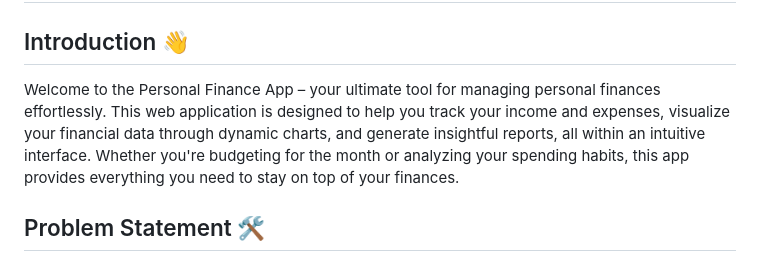
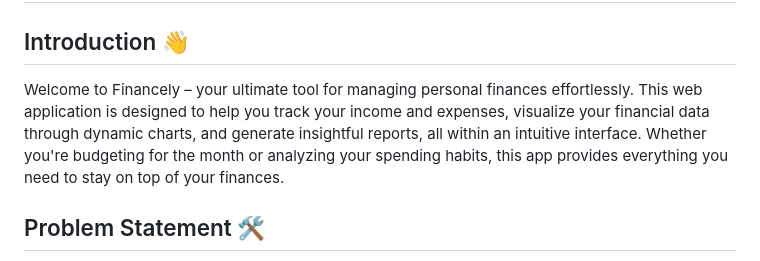
Before and after one commit to Zohaib8989/App_PersonalFinance, a Markdown page: README.md, the part around the change. Rendered like a GitHub page.

```diff
--- a/README.md
+++ b/README.md
@@ -2,7 +2,7 @@
 
 ## Introduction 👋
 
-Welcome to the Personal Finance App – your ultimate tool for managing personal finances effortlessly. This web application is designed to help you track your income and expenses, visualize your financial data through dynamic charts, and generate insightful reports, all within an intuitive interface. Whether you're budgeting for the month or analyzing your spending habits, this app provides everything you need to stay on top of your finances.
+Welcome to Financely – your ultimate tool for managing personal finances effortlessly. This web application is designed to help you track your income and expenses, visualize your financial data through dynamic charts, and generate insightful reports, all within an intuitive interface. Whether you're budgeting for the month or analyzing your spending habits, this app provides everything you need to stay on top of your finances.
 
 ## Problem Statement 🛠️
 
```
